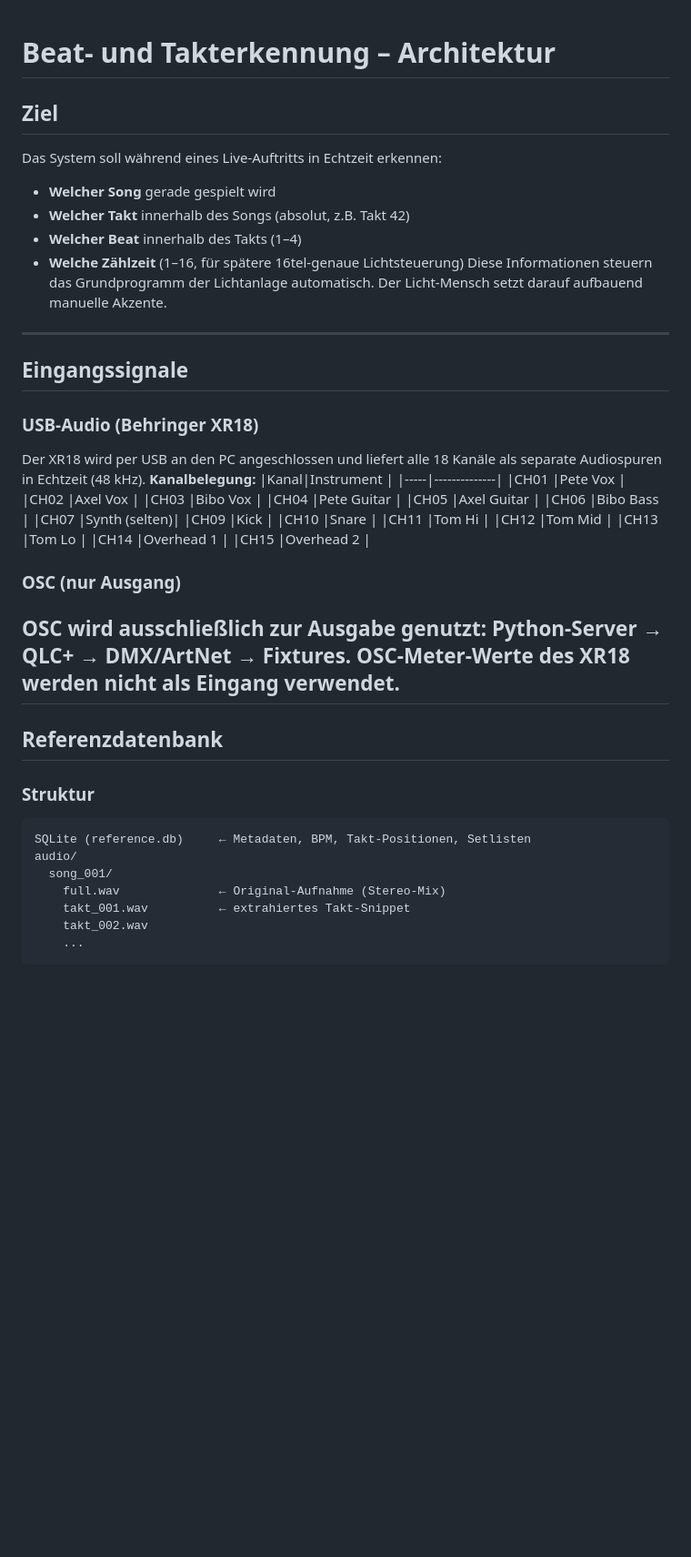
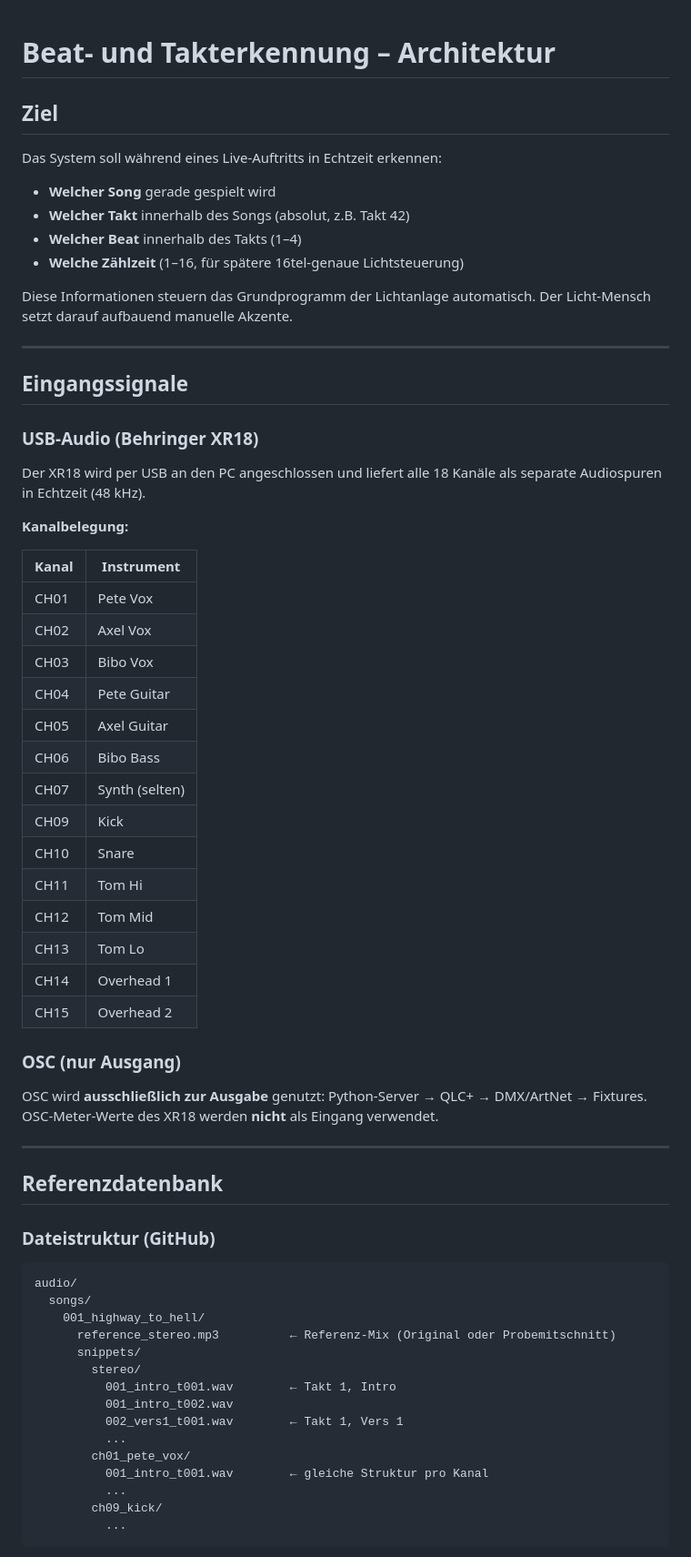
Before and after one commit to christianprison/lighting.ai, a Markdown page: docs/beat-und-takterkennung-architektur.md, the part around one of its changes. Shown at 91% size. GitHub-like rendering; blank space fills up the shorter version.

````diff
--- a/docs/beat-und-takterkennung-architektur.md
+++ b/docs/beat-und-takterkennung-architektur.md
@@ -1,16 +1,26 @@
 # Beat- und Takterkennung – Architektur
+
 ## Ziel
+
 Das System soll während eines Live-Auftritts in Echtzeit erkennen:
+
 - **Welcher Song** gerade gespielt wird
 - **Welcher Takt** innerhalb des Songs (absolut, z.B. Takt 42)
 - **Welcher Beat** innerhalb des Takts (1–4)
 - **Welche Zählzeit** (1–16, für spätere 16tel-genaue Lichtsteuerung)
+
 Diese Informationen steuern das Grundprogramm der Lichtanlage automatisch. Der Licht-Mensch setzt darauf aufbauend manuelle Akzente.
+
 -----
+
 ## Eingangssignale
+
 ### USB-Audio (Behringer XR18)
+
 Der XR18 wird per USB an den PC angeschlossen und liefert alle 18 Kanäle als separate Audiospuren in Echtzeit (48 kHz).
+
 **Kanalbelegung:**
+
 |Kanal|Instrument    |
 |-----|--------------|
 |CH01 |Pete Vox      |
@@ -27,17 +37,31 @@ Der XR18 wird per USB an den PC angeschlossen und liefert alle 18 Kanäle als se
 |CH13 |Tom Lo        |
 |CH14 |Overhead 1    |
 |CH15 |Overhead 2    |
+
 ### OSC (nur Ausgang)
+
 OSC wird **ausschließlich zur Ausgabe** genutzt: Python-Server → QLC+ → DMX/ArtNet → Fixtures. OSC-Meter-Werte des XR18 werden **nicht** als Eingang verwendet.
+
 -----
+
 ## Referenzdatenbank
-### Struktur
+
+### Dateistruktur (GitHub)
+
 ```
-SQLite (reference.db)     ← Metadaten, BPM, Takt-Positionen, Setlisten
 audio/
-  song_001/
-    full.wav              ← Original-Aufnahme (Stereo-Mix)
-    takt_001.wav          ← extrahiertes Takt-Snippet
-    takt_002.wav
-    ...
+  songs/
+    001_highway_to_hell/
+      reference_stereo.mp3          ← Referenz-Mix (Original oder Probemitschnitt)
+      snippets/
+        stereo/
+          001_intro_t001.wav        ← Takt 1, Intro
+          001_intro_t002.wav
+          002_vers1_t001.wav        ← Takt 1, Vers 1
+          ...
+        ch01_pete_vox/
+          001_intro_t001.wav        ← gleiche Struktur pro Kanal
+          ...
+        ch09_kick/
+          ...
 ```
````
Also changed, not shown: other parts of docs/beat-und-takterkennung-architektur.md (+139 -4 lines).
